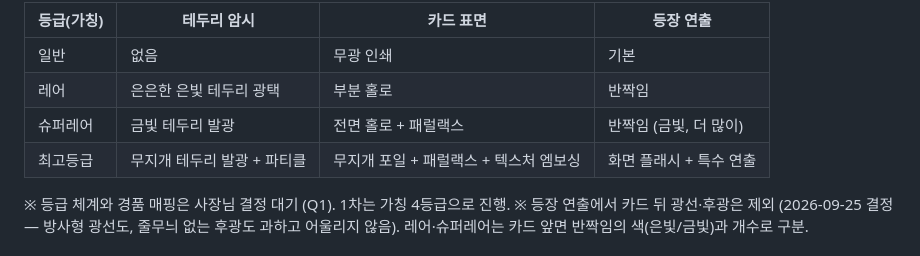
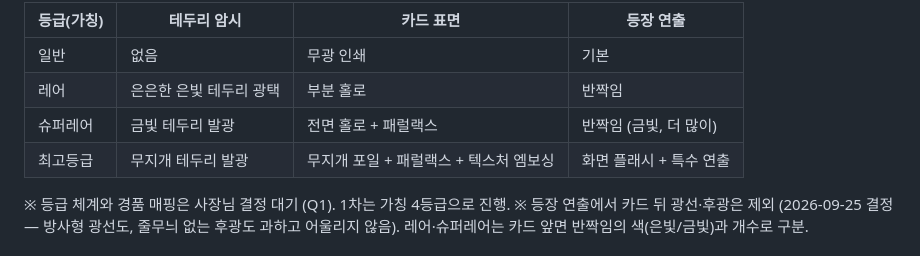
Before and after one commit to jeondowon/moonbangoo, a Markdown page: PACK_OPENING_SPEC.md, the part around the change. Drawn GitHub-style.

```diff
--- a/PACK_OPENING_SPEC.md
+++ b/PACK_OPENING_SPEC.md
@@ -141,7 +141,7 @@
 | 일반 | 없음 | 무광 인쇄 | 기본 |
 | 레어 | 은은한 은빛 테두리 광택 | 부분 홀로 | 반짝임 |
 | 슈퍼레어 | 금빛 테두리 발광 | 전면 홀로 + 패럴랙스 | 반짝임 (금빛, 더 많이) |
-| 최고등급 | 무지개 테두리 발광 + 파티클 | 무지개 포일 + 패럴랙스 + 텍스처 엠보싱 | 화면 플래시 + 특수 연출 |
+| 최고등급 | 무지개 테두리 발광 | 무지개 포일 + 패럴랙스 + 텍스처 엠보싱 | 화면 플래시 + 특수 연출 |
 
 ※ 등급 체계와 경품 매핑은 사장님 결정 대기 (Q1). 1차는 가칭 4등급으로 진행.
 ※ 등장 연출에서 카드 뒤 광선·후광은 제외 (2026-09-25 결정 — 방사형 광선도, 줄무늬 없는 후광도 과하고 어울리지 않음). 레어·슈퍼레어는 카드 앞면 반짝임의 색(은빛/금빛)과 개수로 구분.
```
Also changed, not shown: PROGRESS.md (+4 -4 lines).
